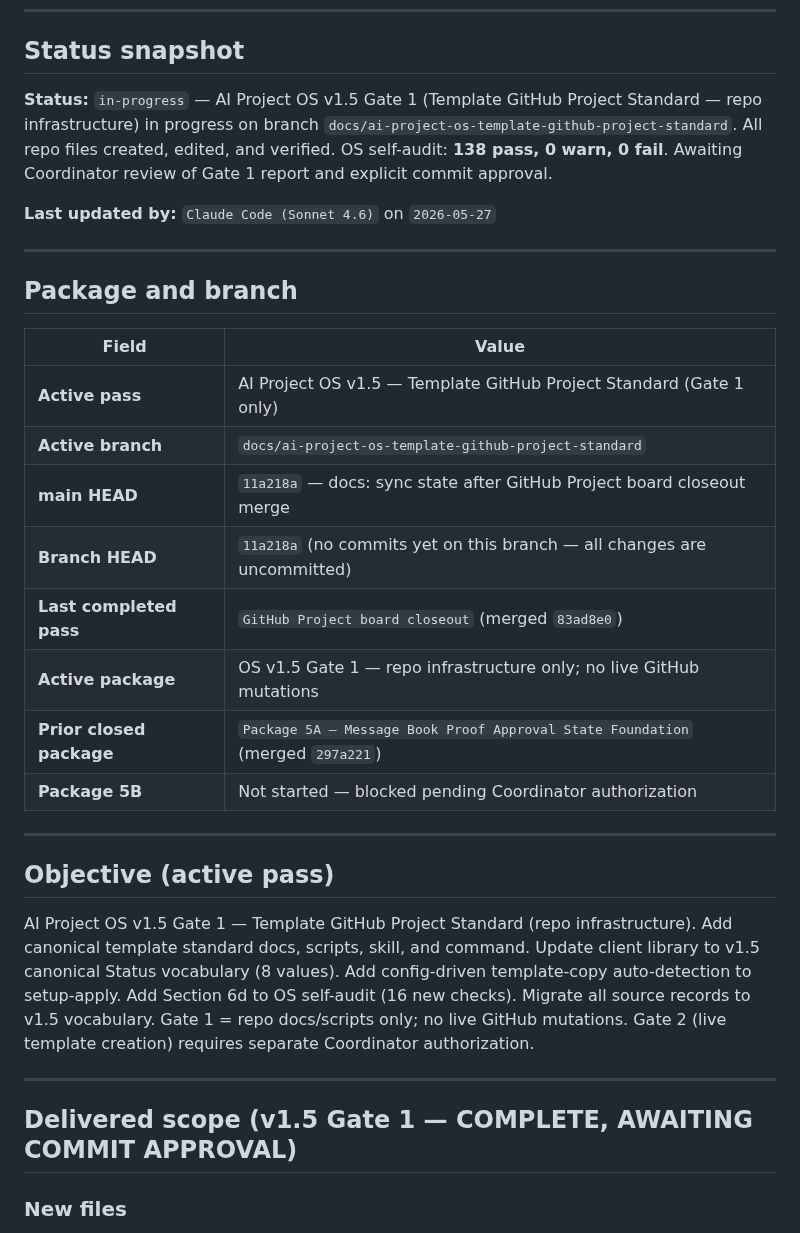
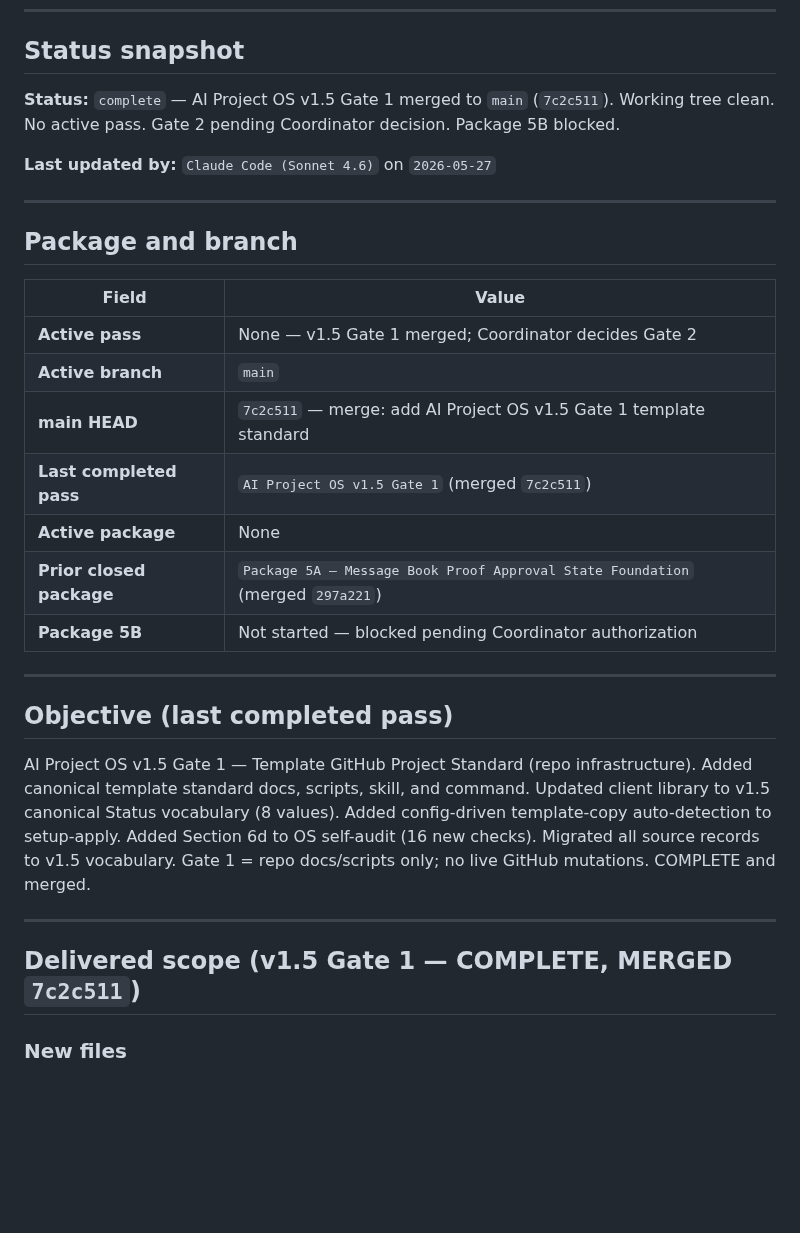
Before and after one commit to GHnol/MessageVault, a Markdown page: AI_HANDOFF.md, the part around one of its changes. Rendered like a GitHub page; blank space fills up the shorter version.

```diff
--- a/AI_HANDOFF.md
+++ b/AI_HANDOFF.md
@@ -8,7 +8,7 @@ Update this file whenever you stop mid-task, approach context pressure, or hand
 
 ## Status snapshot
 
-**Status:** `in-progress` — AI Project OS v1.5 Gate 1 (Template GitHub Project Standard — repo infrastructure) in progress on branch `docs/ai-project-os-template-github-project-standard`. All repo files created, edited, and verified. OS self-audit: **138 pass, 0 warn, 0 fail**. Awaiting Coordinator review of Gate 1 report and explicit commit approval.
+**Status:** `complete` — AI Project OS v1.5 Gate 1 merged to `main` (`7c2c511`). Working tree clean. No active pass. Gate 2 pending Coordinator decision. Package 5B blocked.
 
 **Last updated by:** `Claude Code (Sonnet 4.6)` on `2026-05-27`
 
@@ -18,24 +18,23 @@ Update this file whenever you stop mid-task, approach context pressure, or hand
 
 | Field | Value |
 |---|---|
-| **Active pass** | AI Project OS v1.5 — Template GitHub Project Standard (Gate 1 only) |
-| **Active branch** | `docs/ai-project-os-template-github-project-standard` |
-| **main HEAD** | `11a218a` — docs: sync state after GitHub Project board closeout merge |
-| **Branch HEAD** | `11a218a` (no commits yet on this branch — all changes are uncommitted) |
-| **Last completed pass** | `GitHub Project board closeout` (merged `83ad8e0`) |
-| **Active package** | OS v1.5 Gate 1 — repo infrastructure only; no live GitHub mutations |
+| **Active pass** | None — v1.5 Gate 1 merged; Coordinator decides Gate 2 |
+| **Active branch** | `main` |
+| **main HEAD** | `7c2c511` — merge: add AI Project OS v1.5 Gate 1 template standard |
+| **Last completed pass** | `AI Project OS v1.5 Gate 1` (merged `7c2c511`) |
+| **Active package** | None |
 | **Prior closed package** | `Package 5A — Message Book Proof Approval State Foundation` (merged `297a221`) |
 | **Package 5B** | Not started — blocked pending Coordinator authorization |
 
 ---
 
-## Objective (active pass)
+## Objective (last completed pass)
 
-AI Project OS v1.5 Gate 1 — Template GitHub Project Standard (repo infrastructure). Add canonical template standard docs, scripts, skill, and command. Update client library to v1.5 canonical Status vocabulary (8 values). Add config-driven template-copy auto-detection to setup-apply. Add Section 6d to OS self-audit (16 new checks). Migrate all source records to v1.5 vocabulary. Gate 1 = repo docs/scripts only; no live GitHub mutations. Gate 2 (live template creation) requires separate Coordinator authorization.
+AI Project OS v1.5 Gate 1 — Template GitHub Project Standard (repo infrastructure). Added canonical template standard docs, scripts, skill, and command. Updated client library to v1.5 canonical Status vocabulary (8 values). Added config-driven template-copy auto-detection to setup-apply. Added Section 6d to OS self-audit (16 new checks). Migrated all source records to v1.5 vocabulary. Gate 1 = repo docs/scripts only; no live GitHub mutations. COMPLETE and merged.
 
 ---
 
-## Delivered scope (v1.5 Gate 1 — COMPLETE, AWAITING COMMIT APPROVAL)
+## Delivered scope (v1.5 Gate 1 — COMPLETE, MERGED `7c2c511`)
 
 ### New files
 - `docs/project-control/github-projects-template-standard.md` — canonical template standard (v1.5 two-gate model, Status vocabulary, field/view/owner specs)
```
Also changed, not shown: other parts of AI_HANDOFF.md (+15 -13 lines), CURRENT_STATE.md (+7 -6 lines), NEXT_SESSION_PROMPT.md (+5 -6 lines).
